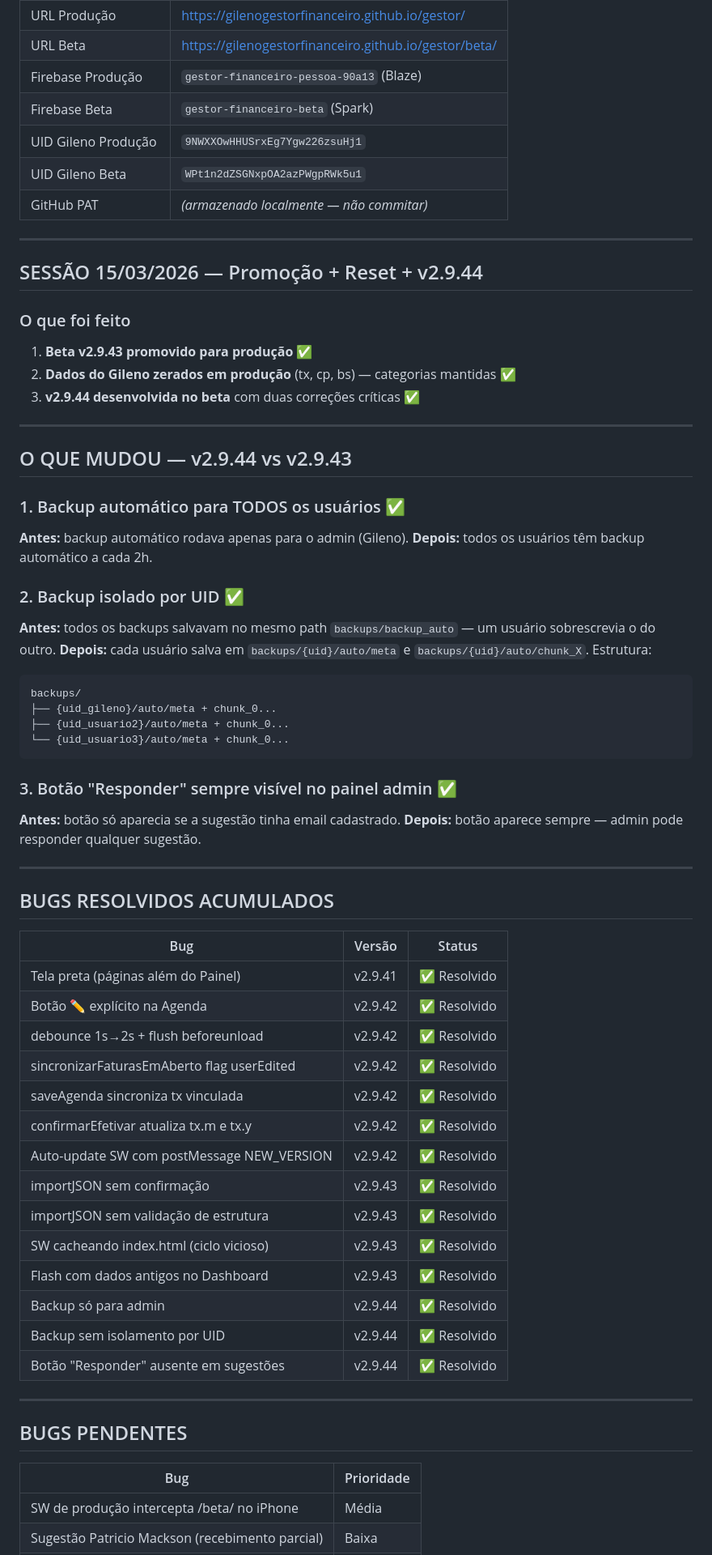
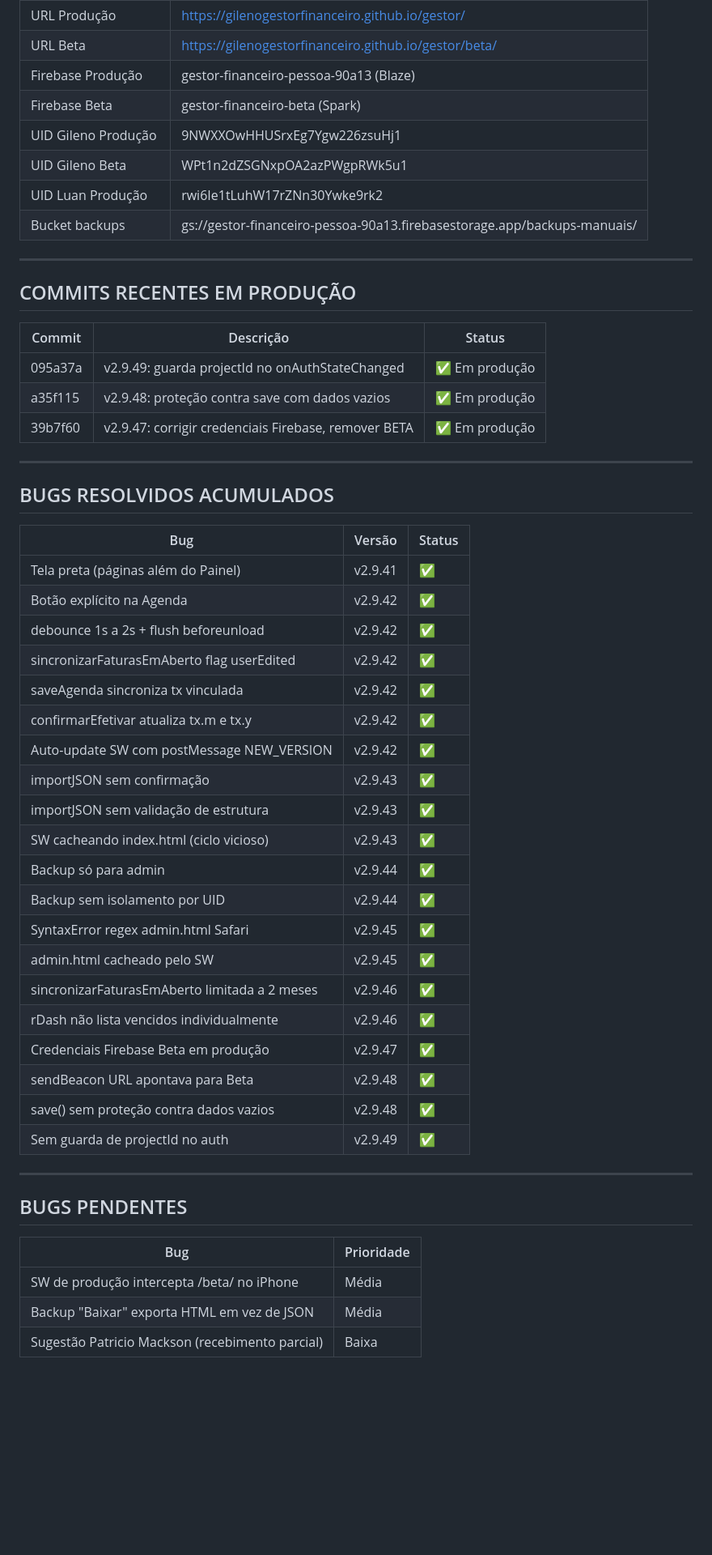
Before and after one commit to gilenogestorfinanceiro/gestor, a Markdown page: DIARIO.md, the part around one of its changes. Shown at 81% size. GitHub-like rendering; blank space fills up the shorter version.

````diff
--- a/DIARIO.md
+++ b/DIARIO.md
@@ -13,43 +62,21 @@
 | URL Produção | https://gilenogestorfinanceiro.github.io/gestor/ |
 | URL Beta | https://gilenogestorfinanceiro.github.io/gestor/beta/ |
-| Firebase Produção | `gestor-financeiro-pessoa-90a13` (Blaze) |
-| Firebase Beta | `gestor-financeiro-beta` (Spark) |
-| UID Gileno Produção | `9NWXXOwHHUSrxEg7Ygw226zsuHj1` |
-| UID Gileno Beta | `WPt1n2dZSGNxpOA2azPWgpRWk5u1` |
-| GitHub PAT | *(armazenado localmente — não commitar)* |
+| Firebase Produção | gestor-financeiro-pessoa-90a13 (Blaze) |
+| Firebase Beta | gestor-financeiro-beta (Spark) |
+| UID Gileno Produção | 9NWXXOwHHUSrxEg7Ygw226zsuHj1 |
+| UID Gileno Beta | WPt1n2dZSGNxpOA2azPWgpRWk5u1 |
+| UID Luan Produção | rwi6Ie1tLuhW17rZNn30Ywke9rk2 |
+| Bucket backups | gs://gestor-financeiro-pessoa-90a13.firebasestorage.app/backups-manuais/ |
 
 ---
 
-## SESSÃO 15/03/2026 — Promoção + Reset + v2.9.44
+## COMMITS RECENTES EM PRODUÇÃO
 
-### O que foi feito
-
-1. **Beta v2.9.43 promovido para produção** ✅
-2. **Dados do Gileno zerados em produção** (tx, cp, bs) — categorias mantidas ✅
-3. **v2.9.44 desenvolvida no beta** com duas correções críticas ✅
-
----
-
-## O QUE MUDOU — v2.9.44 vs v2.9.43
-
-### 1. Backup automático para TODOS os usuários ✅
-**Antes:** backup automático rodava apenas para o admin (Gileno).
-**Depois:** todos os usuários têm backup automático a cada 2h.
-
-### 2. Backup isolado por UID ✅
-**Antes:** todos os backups salvavam no mesmo path `backups/backup_auto` — um usuário sobrescrevia o do outro.
-**Depois:** cada usuário salva em `backups/{uid}/auto/meta` e `backups/{uid}/auto/chunk_X`.
-Estrutura:
-```
-backups/
-├── {uid_gileno}/auto/meta + chunk_0...
-├── {uid_usuario2}/auto/meta + chunk_0...
-└── {uid_usuario3}/auto/meta + chunk_0...
-```
-
-### 3. Botão "Responder" sempre visível no painel admin ✅
-**Antes:** botão só aparecia se a sugestão tinha email cadastrado.
-**Depois:** botão aparece sempre — admin pode responder qualquer sugestão.
+| Commit | Descrição | Status |
+|---|---|---|
+| 095a37a | v2.9.49: guarda projectId no onAuthStateChanged | ✅ Em produção |
+| a35f115 | v2.9.48: proteção contra save com dados vazios | ✅ Em produção |
+| 39b7f60 | v2.9.47: corrigir credenciais Firebase, remover BETA | ✅ Em produção |
 
 ---
 
@@ -57,20 +84,26 @@ backups/
 
 | Bug | Versão | Status |
 |---|---|---|
-| Tela preta (páginas além do Painel) | v2.9.41 | ✅ Resolvido |
-| Botão ✏️ explícito na Agenda | v2.9.42 | ✅ Resolvido |
-| debounce 1s→2s + flush beforeunload | v2.9.42 | ✅ Resolvido |
-| sincronizarFaturasEmAberto flag userEdited | v2.9.42 | ✅ Resolvido |
-| saveAgenda sincroniza tx vinculada | v2.9.42 | ✅ Resolvido |
-| confirmarEfetivar atualiza tx.m e tx.y | v2.9.42 | ✅ Resolvido |
-| Auto-update SW com postMessage NEW_VERSION | v2.9.42 | ✅ Resolvido |
-| importJSON sem confirmação | v2.9.43 | ✅ Resolvido |
-| importJSON sem validação de estrutura | v2.9.43 | ✅ Resolvido |
-| SW cacheando index.html (ciclo vicioso) | v2.9.43 | ✅ Resolvido |
-| Flash com dados antigos no Dashboard | v2.9.43 | ✅ Resolvido |
-| Backup só para admin | v2.9.44 | ✅ Resolvido |
-| Backup sem isolamento por UID | v2.9.44 | ✅ Resolvido |
-| Botão "Responder" ausente em sugestões | v2.9.44 | ✅ Resolvido |
+| Tela preta (páginas além do Painel) | v2.9.41 | ✅ |
+| Botão explícito na Agenda | v2.9.42 | ✅ |
+| debounce 1s a 2s + flush beforeunload | v2.9.42 | ✅ |
+| sincronizarFaturasEmAberto flag userEdited | v2.9.42 | ✅ |
+| saveAgenda sincroniza tx vinculada | v2.9.42 | ✅ |
+| confirmarEfetivar atualiza tx.m e tx.y | v2.9.42 | ✅ |
+| Auto-update SW com postMessage NEW_VERSION | v2.9.42 | ✅ |
+| importJSON sem confirmação | v2.9.43 | ✅ |
+| importJSON sem validação de estrutura | v2.9.43 | ✅ |
+| SW cacheando index.html (ciclo vicioso) | v2.9.43 | ✅ |
+| Backup só para admin | v2.9.44 | ✅ |
+| Backup sem isolamento por UID | v2.9.44 | ✅ |
+| SyntaxError regex admin.html Safari | v2.9.45 | ✅ |
+| admin.html cacheado pelo SW | v2.9.45 | ✅ |
+| sincronizarFaturasEmAberto limitada a 2 meses | v2.9.46 | ✅ |
+| rDash não lista vencidos individualmente | v2.9.46 | ✅ |
+| Credenciais Firebase Beta em produção | v2.9.47 | ✅ |
+| sendBeacon URL apontava para Beta | v2.9.48 | ✅ |
+| save() sem proteção contra dados vazios | v2.9.48 | ✅ |
+| Sem guarda de projectId no auth | v2.9.49 | ✅ |
 
 ---
 
@@ -79,4 +112,5 @@ backups/
 | Bug | Prioridade |
 |---|---|
 | SW de produção intercepta /beta/ no iPhone | Média |
+| Backup "Baixar" exporta HTML em vez de JSON | Média |
 | Sugestão Patricio Mackson (recebimento parcial) | Baixa |
````
Also changed, not shown: other parts of DIARIO.md (+104 -53 lines).
